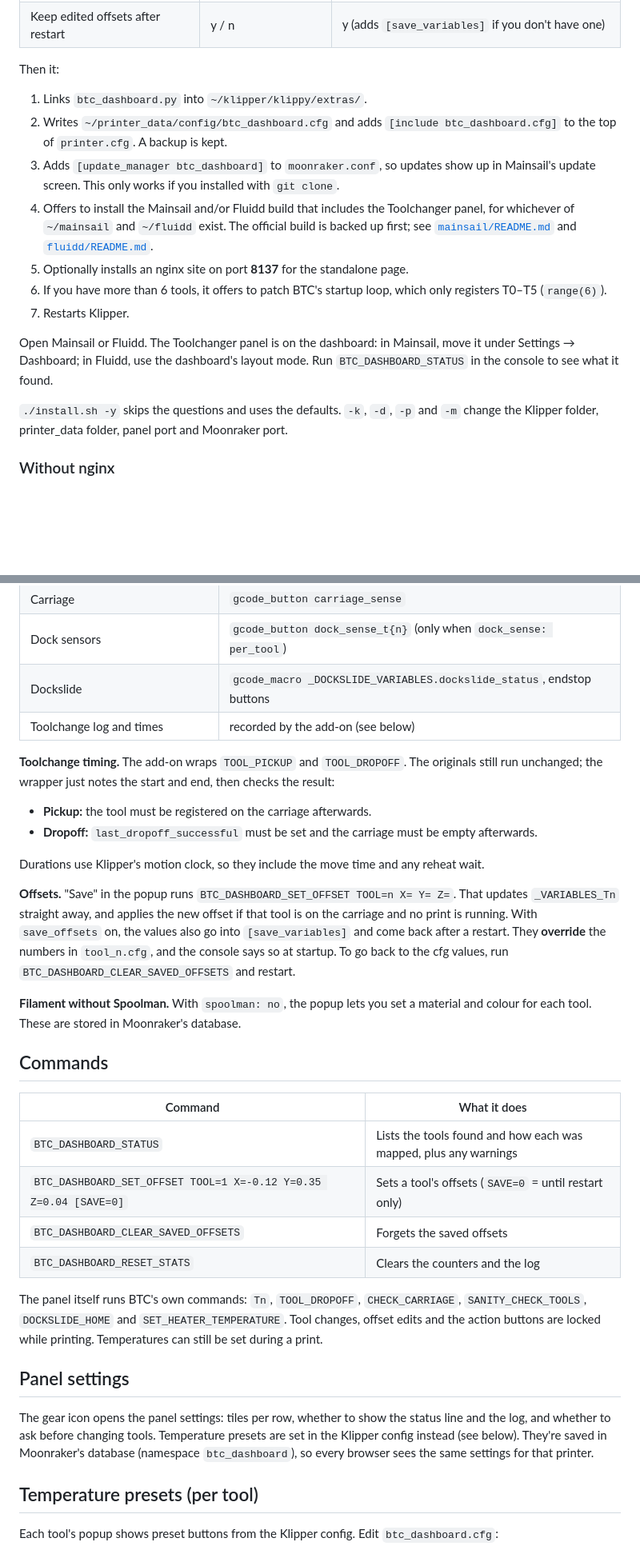
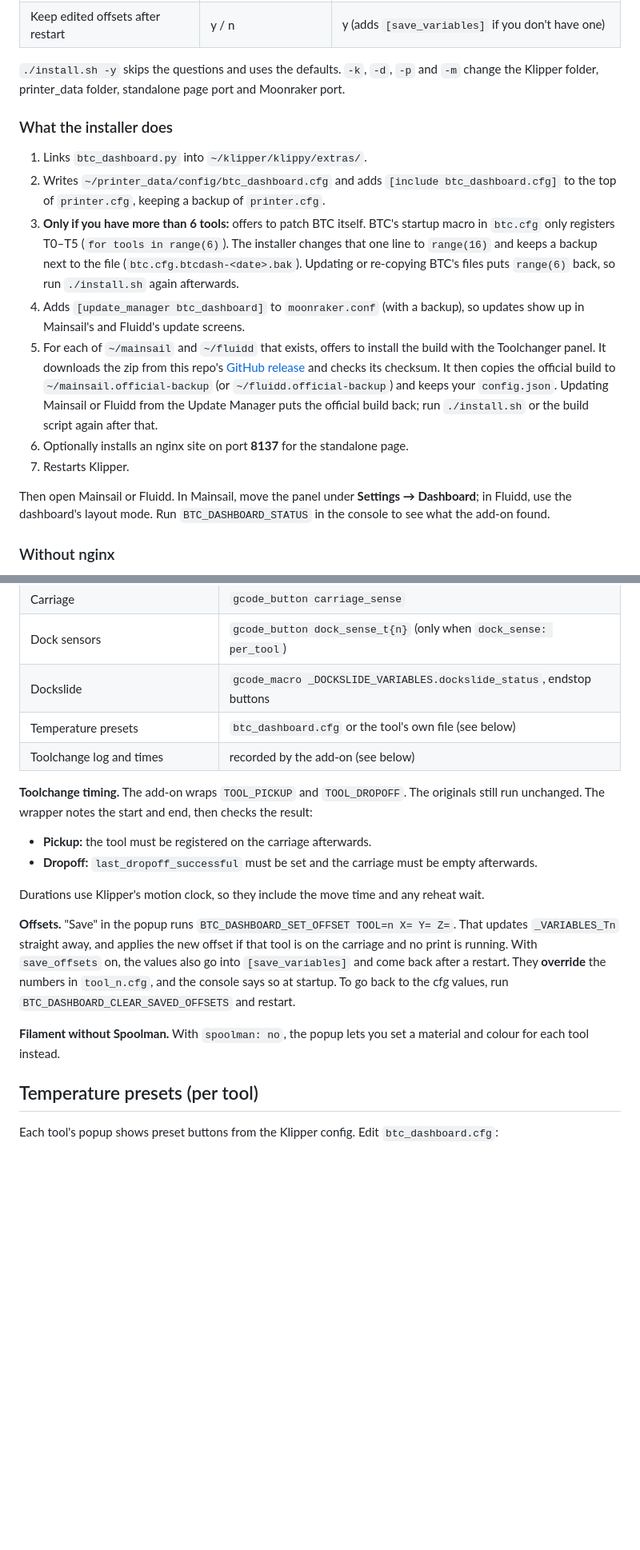
Before and after one commit to JeandreCoetzer/ToolChangerDashboard, a Markdown page: README.md, 2 parts joined by grey strips. Shown at 80% size. Rendered like a GitHub page; blank space fills up the shorter version.

```diff
--- a/README.md
+++ b/README.md
@@ -47,19 +59,19 @@ The installer finds your tools and asks a few questions. Each one has a sensible
 | Spoolman | `auto` / `yes` / `no` | `auto`, meaning on if Moonraker has `[spoolman]` |
 | Keep edited offsets after restart | y / n | y (adds `[save_variables]` if you don't have one) |
 
-Then it:
+`./install.sh -y` skips the questions and uses the defaults. `-k`, `-d`, `-p` and `-m` change the Klipper folder, printer_data folder, standalone page port and Moonraker port.
+
+### What the installer does
 
 1. Links `btc_dashboard.py` into `~/klipper/klippy/extras/`.
-2. Writes `~/printer_data/config/btc_dashboard.cfg` and adds `[include btc_dashboard.cfg]` to the top of `printer.cfg`. A backup is kept.
-3. Adds `[update_manager btc_dashboard]` to `moonraker.conf`, so updates show up in Mainsail's update screen. This only works if you installed with `git clone`.
-4. Offers to install the Mainsail and/or Fluidd build that includes the Toolchanger panel, for whichever of `~/mainsail` and `~/fluidd` exist. The official build is backed up first; see [`mainsail/README.md`](mainsail/README.md) and [`fluidd/README.md`](fluidd/README.md).
-5. Optionally installs an nginx site on port **8137** for the standalone page.
-6. If you have more than 6 tools, it offers to patch BTC's startup loop, which only registers T0–T5 (`range(6)`).
+2. Writes `~/printer_data/config/btc_dashboard.cfg` and adds `[include btc_dashboard.cfg]` to the top of `printer.cfg`, keeping a backup of `printer.cfg`.
+3. **Only if you have more than 6 tools:** offers to patch BTC itself. BTC's startup macro in `btc.cfg` only registers T0–T5 (`for tools in range(6)`). The installer changes that one line to `range(16)` and keeps a backup next to the file (`btc.cfg.btcdash-<date>.bak`). Updating or re-copying BTC's files puts `range(6)` back, so run `./install.sh` again afterwards.
+4. Adds `[update_manager btc_dashboard]` to `moonraker.conf` (with a backup), so updates show up in Mainsail's and Fluidd's update screens.
+5. For each of `~/mainsail` and `~/fluidd` that exists, offers to install the build with the Toolchanger panel. It downloads the zip from this repo's [GitHub release](https://github.com/JeandreCoetzer/ToolChangerDashboard/releases) and checks its checksum. It then copies the official build to `~/mainsail.official-backup` (or `~/fluidd.official-backup`) and keeps your `config.json`. Updating Mainsail or Fluidd from the Update Manager puts the official build back; run `./install.sh` or the build script again after that.
+6. Optionally installs an nginx site on port **8137** for the standalone page.
 7. Restarts Klipper.
 
-Open Mainsail or Fluidd. The Toolchanger panel is on the dashboard: in Mainsail, move it under Settings → Dashboard; in Fluidd, use the dashboard's layout mode. Run `BTC_DASHBOARD_STATUS` in the console to see what it found.
-
-`./install.sh -y` skips the questions and uses the defaults. `-k`, `-d`, `-p` and `-m` change the Klipper folder, printer_data folder, panel port and Moonraker port.
+Then open Mainsail or Fluidd. In Mainsail, move the panel under **Settings → Dashboard**; in Fluidd, use the dashboard's layout mode. Run `BTC_DASHBOARD_STATUS` in the console to see what the add-on found.
 
 ### Without nginx
 
@@ -77,9 +89,10 @@ Serve `www/` any way you like and point it at Moonraker with a query string, for
 | Carriage | `gcode_button carriage_sense` |
 | Dock sensors | `gcode_button dock_sense_t{n}` (only when `dock_sense: per_tool`) |
 | Dockslide | `gcode_macro _DOCKSLIDE_VARIABLES.dockslide_status`, endstop buttons |
+| Temperature presets | `btc_dashboard.cfg` or the tool's own file (see below) |
 | Toolchange log and times | recorded by the add-on (see below) |
 
-**Toolchange timing.** The add-on wraps `TOOL_PICKUP` and `TOOL_DROPOFF`. The originals still run unchanged; the wrapper just notes the start and end, then checks the result:
+**Toolchange timing.** The add-on wraps `TOOL_PICKUP` and `TOOL_DROPOFF`. The originals still run unchanged. The wrapper notes the start and end, then checks the result:
 
 - **Pickup:** the tool must be registered on the carriage afterwards.
 - **Dropoff:** `last_dropoff_successful` must be set and the carriage must be empty afterwards.
@@ -88,22 +101,7 @@ Durations use Klipper's motion clock, so they include the move time and any rehe
 
 **Offsets.** "Save" in the popup runs `BTC_DASHBOARD_SET_OFFSET TOOL=n X= Y= Z=`. That updates `_VARIABLES_Tn` straight away, and applies the new offset if that tool is on the carriage and no print is running. With `save_offsets` on, the values also go into `[save_variables]` and come back after a restart. They **override** the numbers in `tool_n.cfg`, and the console says so at startup. To go back to the cfg values, run `BTC_DASHBOARD_CLEAR_SAVED_OFFSETS` and restart.
 
-**Filament without Spoolman.** With `spoolman: no`, the popup lets you set a material and colour for each tool. These are stored in Moonraker's database.
-
-## Commands
-
-| Command | What it does |
-|---|---|
-| `BTC_DASHBOARD_STATUS` | Lists the tools found and how each was mapped, plus any warnings |
-| `BTC_DASHBOARD_SET_OFFSET TOOL=1 X=-0.12 Y=0.35 Z=0.04 [SAVE=0]` | Sets a tool's offsets (`SAVE=0` = until restart only) |
-| `BTC_DASHBOARD_CLEAR_SAVED_OFFSETS` | Forgets the saved offsets |
-| `BTC_DASHBOARD_RESET_STATS` | Clears the counters and the log |
-
-The panel itself runs BTC's own commands: `Tn`, `TOOL_DROPOFF`, `CHECK_CARRIAGE`, `SANITY_CHECK_TOOLS`, `DOCKSLIDE_HOME` and `SET_HEATER_TEMPERATURE`. Tool changes, offset edits and the action buttons are locked while printing. Temperatures can still be set during a print.
-
-## Panel settings
-
-The gear icon opens the panel settings: tiles per row, whether to show the status line and the log, and whether to ask before changing tools. Temperature presets are set in the Klipper config instead (see below). They're saved in Moonraker's database (namespace `btc_dashboard`), so every browser sees the same settings for that printer.
+**Filament without Spoolman.** With `spoolman: no`, the popup lets you set a material and colour for each tool instead.
 
 ## Temperature presets (per tool)
 
```
Also changed, not shown: other parts of README.md (+69 -21 lines), CONTRIBUTING.md (added, +45 -0 lines), fluidd/README.md (+20 -34 lines), mainsail/README.md (+22 -24 lines), docs/images/overview.png (added), docs/upstream/fluidd-pr.md (renamed from fluidd/PR_DESCRIPTION.md), docs/upstream/mainsail-pr.md (renamed from mainsail/PR_DESCRIPTION.md), 10 other files.
